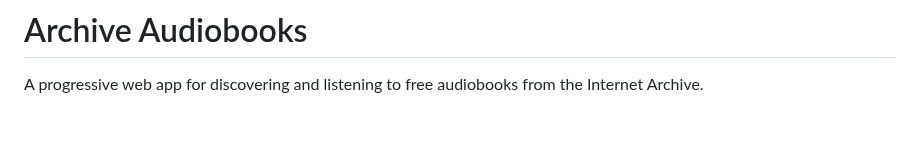
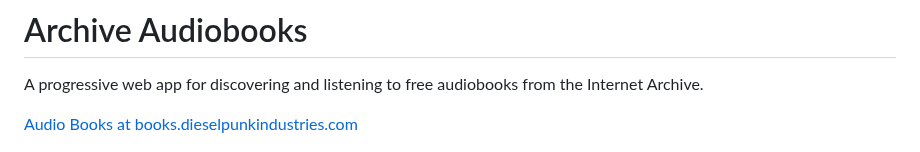
Before and after one commit to ipodscott/Audiobooks, a Markdown page: README.md, the part around the change. GitHub-like rendering; blank space fills up the shorter version.

Commit message:
Add link to audio books at Diesel Punk Industries
Added link to external audio books resource.

```diff
--- a/README.md
+++ b/README.md
@@ -1,6 +1,9 @@
 # Archive Audiobooks
 
 A progressive web app for discovering and listening to free audiobooks from the Internet Archive.
+
+<a href="https://books.dieselpunkindustries.com/audio-books/" target="_blank" rel="noopener noreferrer">Audio Books at books.dieselpunkindustries.com</a>
+
 
 ![Archive Audiobooks Screenshot](screenshot1.png)
 
```
